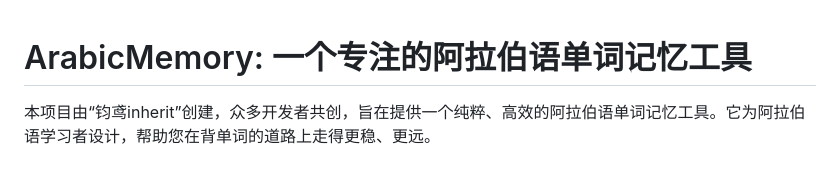
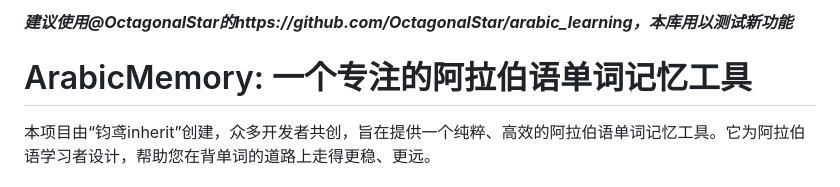
Before and after one commit to JYinherit/Arabiclearning, a Markdown page: README.md, the part around the change. Rendered like a GitHub page.

Commit message:
Add suggestion for using OctagonalStar's repository
Added a suggestion to use a specific GitHub repository for testing new features.

```diff
--- a/README.md
+++ b/README.md
@@ -1,3 +1,5 @@
+***建议使用@OctagonalStar的https://github.com/OctagonalStar/arabic_learning，本库用以测试新功能***
+
 # ArabicMemory: 一个专注的阿拉伯语单词记忆工具
 
 本项目由“钧鸢inherit”创建，众多开发者共创，旨在提供一个纯粹、高效的阿拉伯语单词记忆工具。它为阿拉伯语学习者设计，帮助您在背单词的道路上走得更稳、更远。
```
